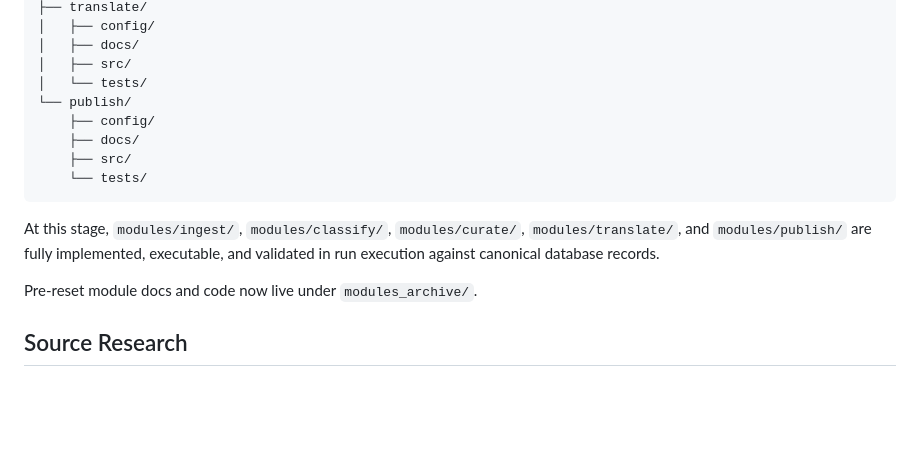
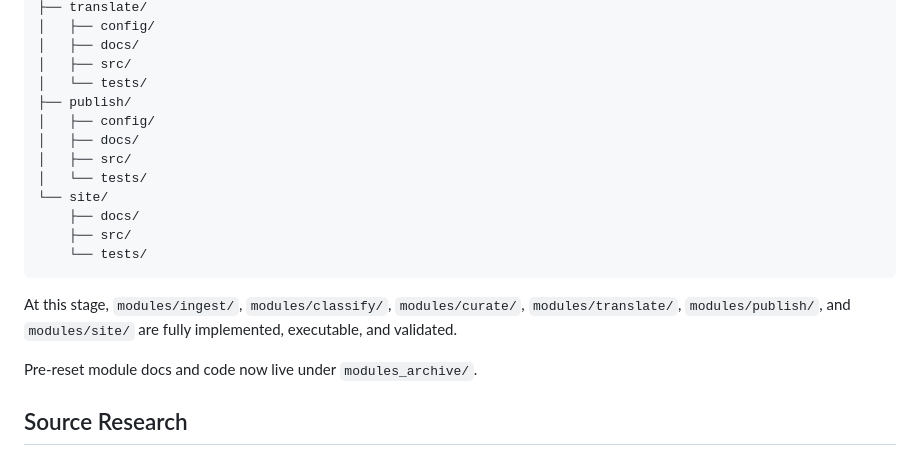
Before and after one commit to unendless314/exopolitics, a Markdown page: README.md, the part around the change. Rendered like a GitHub page; blank space fills up the shorter version.

Commit message:
Update root README to include site module

````diff
--- a/README.md
+++ b/README.md
@@ -135,15 +135,18 @@ modules/
 │   ├── docs/
 │   ├── src/
 │   └── tests/
-└── publish/
-    ├── config/
+├── publish/
+│   ├── config/
+│   ├── docs/
+│   ├── src/
+│   └── tests/
+└── site/
     ├── docs/
     ├── src/
     └── tests/
 ```
 
-At this stage, `modules/ingest/`, `modules/classify/`, `modules/curate/`, `modules/translate/`, and `modules/publish/` are fully implemented, executable, and validated in run execution against canonical database records.
-
+At this stage, `modules/ingest/`, `modules/classify/`, `modules/curate/`, `modules/translate/`, `modules/publish/`, and `modules/site/` are fully implemented, executable, and validated.
 
 Pre-reset module docs and code now live under `modules_archive/`.
 
````
